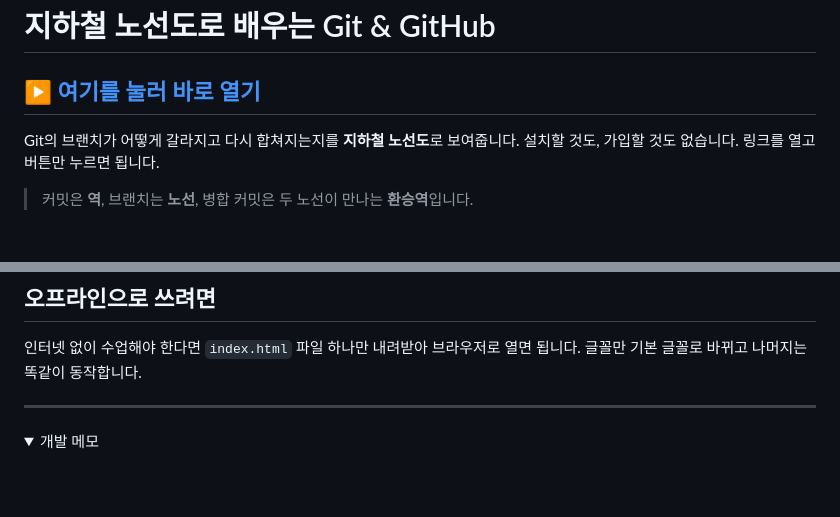
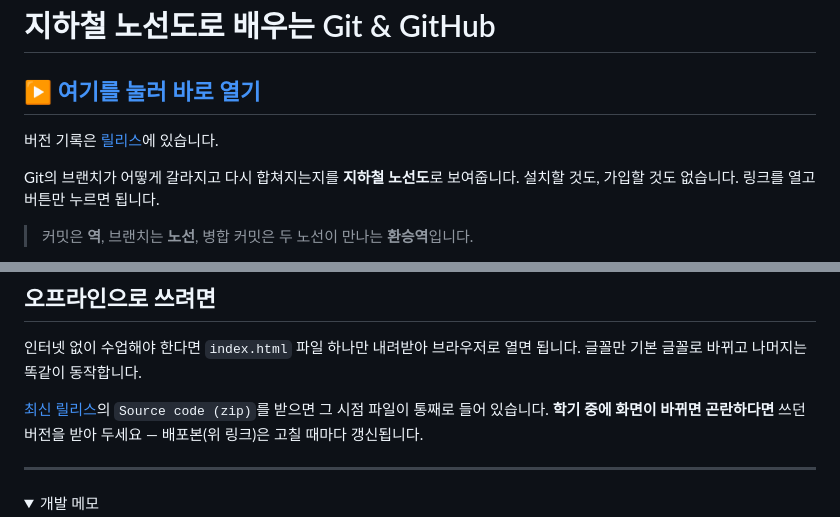
Before and after one commit to abback-go/GitMap, a Markdown page: README.md, 2 parts joined by grey strips. GitHub-like rendering; folded sections open; blank space fills up the shorter version.

Commit message:
README에 릴리스 링크를 건다
버전을 태그로만 달아 두면 GitHub 커밋 목록에서는 보이지 않는다.
릴리스 5개를 만들었으니 README에서 그리로 보낸다.

- 맨 위: 버전 기록 링크
- 오프라인 절: Source code (zip)로 특정 시점 파일을 받는 법.
  배포본은 고칠 때마다 갱신되므로 학기 중 화면 고정이 필요하면
  쓰던 버전을 받아 두라고 적었다

주소는 releases/latest를 쓴다 — 버전 번호를 본문에 박으면 배포할
때마다 README를 함께 고쳐야 한다.

Co-Authored-By: Claude Opus 5 <noreply@anthropic.com>

```diff
--- a/README.md
+++ b/README.md
@@ -1,6 +1,8 @@
 # 지하철 노선도로 배우는 Git & GitHub
 
 ## ▶ [여기를 눌러 바로 열기](https://abback-go.github.io/GitMap/)
+
+버전 기록은 [릴리스](https://github.com/abback-go/GitMap/releases/latest)에 있습니다.
 
 Git의 브랜치가 어떻게 갈라지고 다시 합쳐지는지를 **지하철 노선도**로 보여줍니다.
 설치할 것도, 가입할 것도 없습니다. 링크를 열고 버튼만 누르면 됩니다.
@@ -132,6 +134,10 @@ Git의 브랜치가 어떻게 갈라지고 다시 합쳐지는지를 **지하철
 인터넷 없이 수업해야 한다면 `index.html` 파일 하나만 내려받아 브라우저로 열면 됩니다.
 글꼴만 기본 글꼴로 바뀌고 나머지는 똑같이 동작합니다.
 
+[최신 릴리스](https://github.com/abback-go/GitMap/releases/latest)의 `Source code (zip)`를
+받으면 그 시점 파일이 통째로 들어 있습니다. **학기 중에 화면이 바뀌면 곤란하다면** 쓰던
+버전을 받아 두세요 — 배포본(위 링크)은 고칠 때마다 갱신됩니다.
+
 ---
 
 <details>
```
